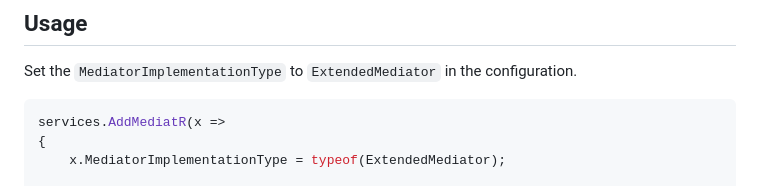
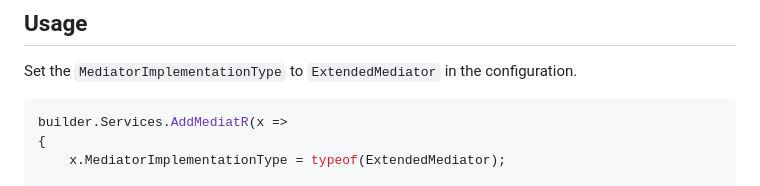
Before and after one commit to fiseni/Pozitron.Extensions.MediatR, a Markdown page: README.md, the part around the change. Rendered like a GitHub page.

````diff
--- a/README.md
+++ b/README.md
@@ -16,7 +16,7 @@ A simple library that extends MediatR with various publishing strategies.
 Set the `MediatorImplementationType` to `ExtendedMediator` in the configuration.
 
 ```csharp
-services.AddMediatR(x =>
+builder.Services.AddMediatR(x =>
 {
     x.MediatorImplementationType = typeof(ExtendedMediator);
 
````
Also changed, not shown: readme-nuget.md (+1 -1 lines).
